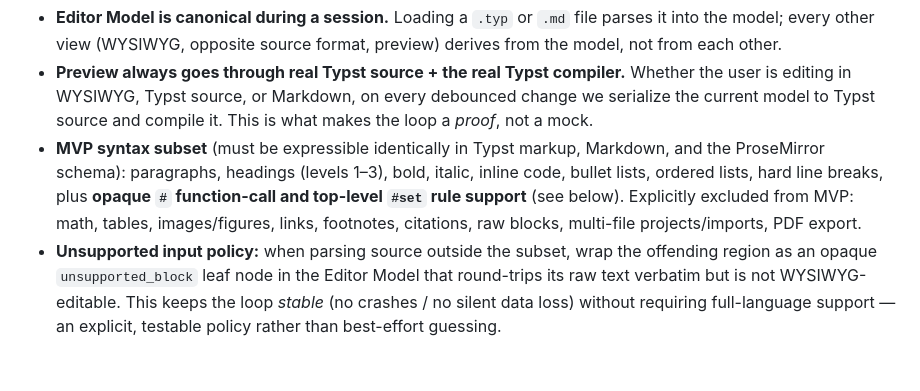
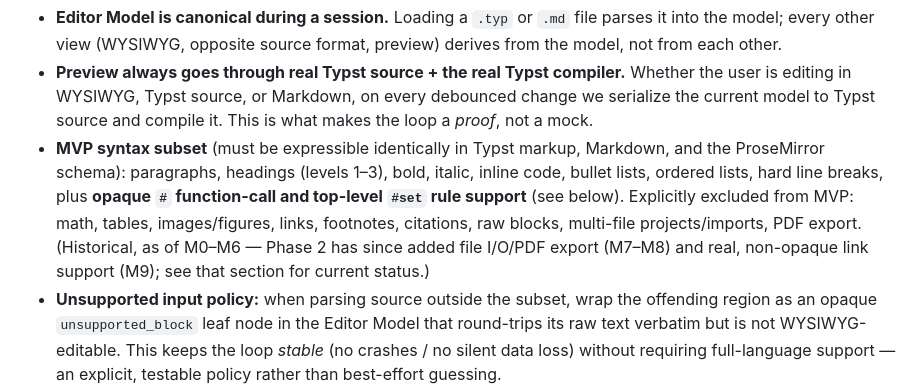
Before and after one commit to flatflax/typst-editor, a Markdown page: plan.md, the part around the change. Drawn GitHub-style; blank space fills up the shorter version.

Commit message:
Plan: note MVP-subset exclusions list is historical, point to Phase 2 status
The Architecture section's "explicitly excluded from MVP" bullet now
sits under the Phase 1 heading but still listed links/PDF export as
excluded, which could read as current state rather than M0-M6 history
now that M7-M9 have shipped both. Adds a pointer to Phase 2 for the
up-to-date status instead of rewriting the historical bullet.

Co-Authored-By: Claude Sonnet 5 <noreply@anthropic.com>

```diff
--- a/plan.md
+++ b/plan.md
@@ -42,7 +42,7 @@ Typst source  <---parse/serialize--->  Editor Model (ProseMirror doc)  <---parse
 
 - **Editor Model is canonical during a session.** Loading a `.typ` or `.md` file parses it into the model; every other view (WYSIWYG, opposite source format, preview) derives from the model, not from each other.
 - **Preview always goes through real Typst source + the real Typst compiler.** Whether the user is editing in WYSIWYG, Typst source, or Markdown, on every debounced change we serialize the current model to Typst source and compile it. This is what makes the loop a *proof*, not a mock.
-- **MVP syntax subset** (must be expressible identically in Typst markup, Markdown, and the ProseMirror schema): paragraphs, headings (levels 1–3), bold, italic, inline code, bullet lists, ordered lists, hard line breaks, plus **opaque `#` function-call and top-level `#set` rule support** (see below). Explicitly excluded from MVP: math, tables, images/figures, links, footnotes, citations, raw blocks, multi-file projects/imports, PDF export.
+- **MVP syntax subset** (must be expressible identically in Typst markup, Markdown, and the ProseMirror schema): paragraphs, headings (levels 1–3), bold, italic, inline code, bullet lists, ordered lists, hard line breaks, plus **opaque `#` function-call and top-level `#set` rule support** (see below). Explicitly excluded from MVP: math, tables, images/figures, links, footnotes, citations, raw blocks, multi-file projects/imports, PDF export. (Historical, as of M0–M6 — Phase 2 has since added file I/O/PDF export (M7–M8) and real, non-opaque link support (M9); see that section for current status.)
 - **Unsupported input policy:** when parsing source outside the subset, wrap the offending region as an opaque `unsupported_block` leaf node in the Editor Model that round-trips its raw text verbatim but is not WYSIWYG-editable. This keeps the loop *stable* (no crashes / no silent data loss) without requiring full-language support — an explicit, testable policy rather than best-effort guessing.
 - **`#` function-call support (opaque, verbatim round-trip):** `typst_syntax::parse` already gives us clean node boundaries for a `#name(...)`/`#name[...]` call, so we don't need to understand Typst's expression language to preserve one — we just need to recognize the node kind and carry its raw source text through untouched. This is a distinct, *named* node type (`typst_call`), not a fallback:
   - **Editor Model**: a `typst_call` leaf (block or inline, mirroring where the `#` appears) storing `{ name: string, raw: string }` — `raw` is the exact source slice from `#` to the end of the call, never re-parsed or reformatted.
```
